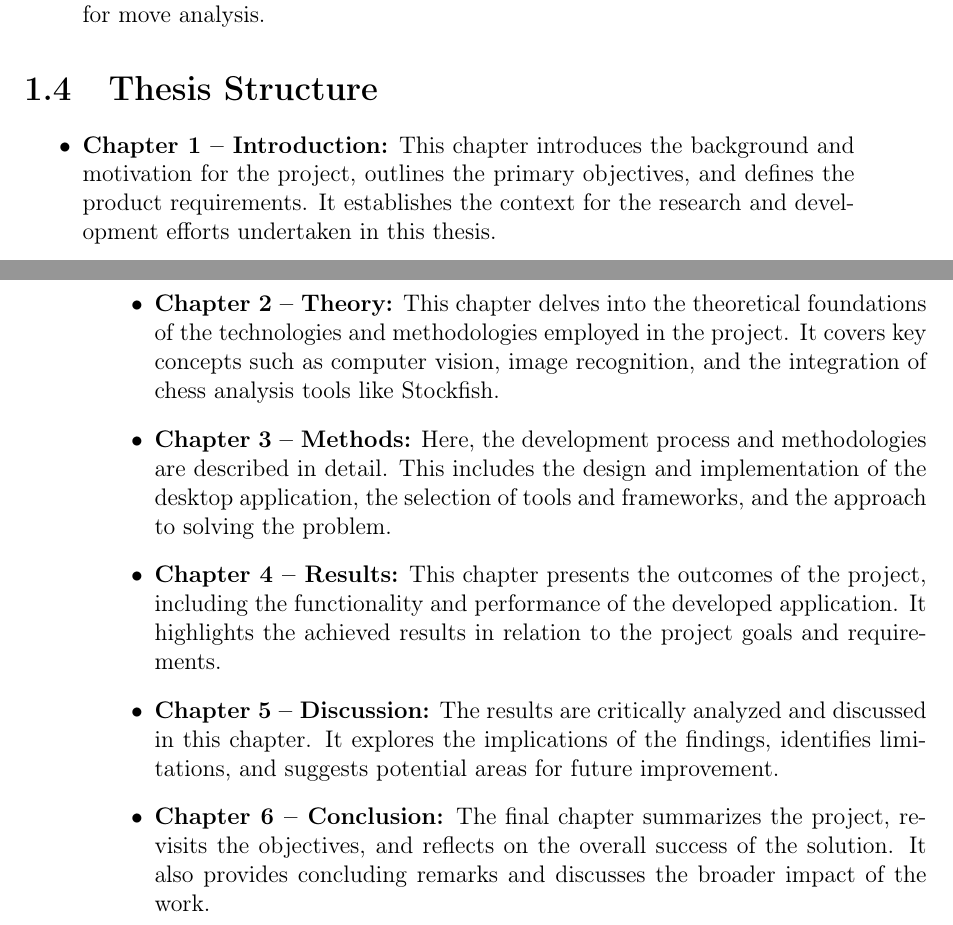
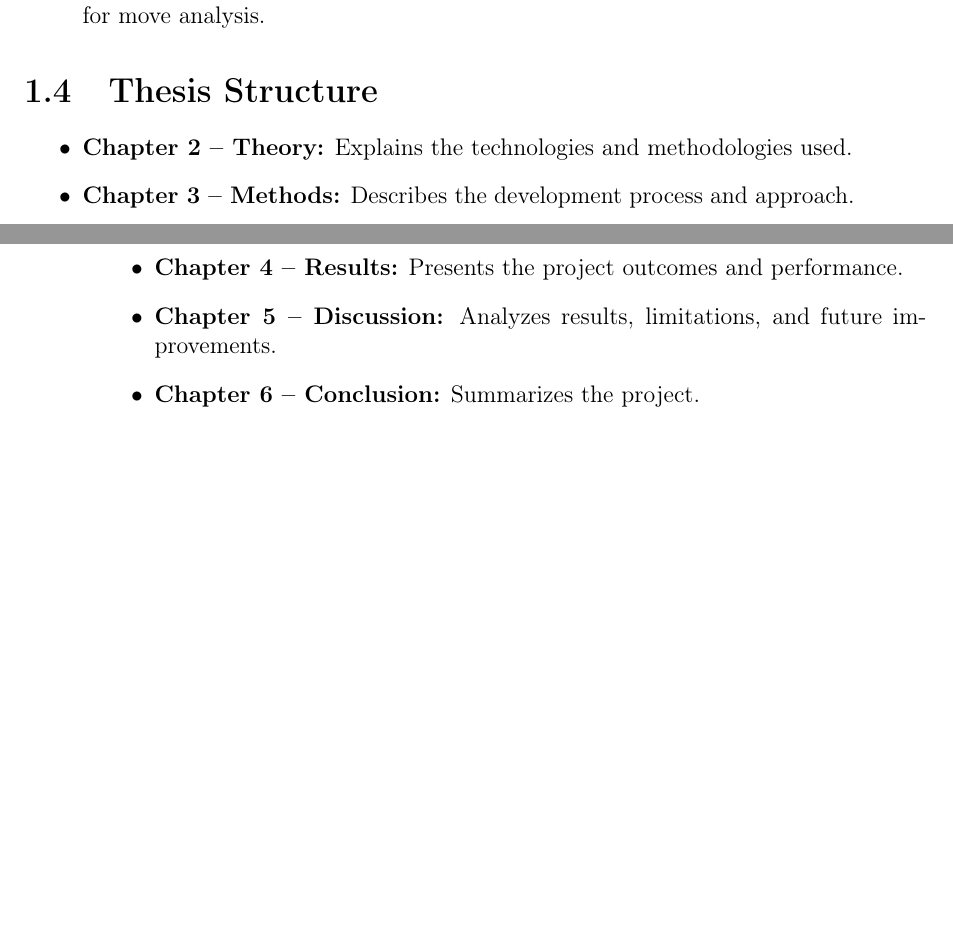
Before and after one commit to bachelor-gruppe-04/documentation, a LaTeX thesis (main.tex, which reads chapters/03-introduction.tex): two parts of pages 16 and 17 of 58, joined at a grey line, cut so that both start at the same text, the shorter picture padded with empty space. Compiled offline with pdfLaTeX.

Commit message:
Shorted Thesis Strucutre (Discussed with Saleh)

```diff
--- a/chapters/03-introduction.tex
+++ b/chapters/03-introduction.tex
@@ -45,17 +45,16 @@ The product requirements, as defined by the product owner, outline the essential
 \section{Thesis Structure}
 
 \begin{itemize}
-    \item \textbf{Chapter 1 -- Introduction:} This chapter introduces the background and motivation for the project, outlines the primary objectives, and defines the product requirements. It establishes the context for the research and development efforts undertaken in this thesis.
 
-    \item \textbf{Chapter 2 -- Theory:} This chapter delves into the theoretical foundations of the technologies and methodologies employed in the project. It covers key concepts such as computer vision, image recognition, and the integration of chess analysis tools like \gls{stockfish}.
+    \item \textbf{Chapter 2 -- Theory:} Explains the technologies and methodologies used.
 
-    \item \textbf{Chapter 3 -- Methods:} Here, the development process and methodologies are described in detail. This includes the design and implementation of the desktop application, the selection of tools and frameworks, and the approach to solving the problem.
+    \item \textbf{Chapter 3 -- Methods:} Describes the development process and approach.
 
-    \item \textbf{Chapter 4 -- Results:} This chapter presents the outcomes of the project, including the functionality and performance of the developed application. It highlights the achieved results in relation to the project goals and requirements.
+    \item \textbf{Chapter 4 -- Results:} Presents the project outcomes and performance.
 
-    \item \textbf{Chapter 5 -- Discussion:} The results are critically analyzed and discussed in this chapter. It explores the implications of the findings, identifies limitations, and suggests potential areas for future improvement.
+    \item \textbf{Chapter 5 -- Discussion:} Analyzes results, limitations, and future improvements.
 
-    \item \textbf{Chapter 6 -- Conclusion:} The final chapter summarizes the project, revisits the objectives, and reflects on the overall success of the solution. It also provides concluding remarks and discusses the broader impact of the work.
+    \item \textbf{Chapter 6 -- Conclusion:} Summarizes the project.
 \end{itemize}
 
 
```
